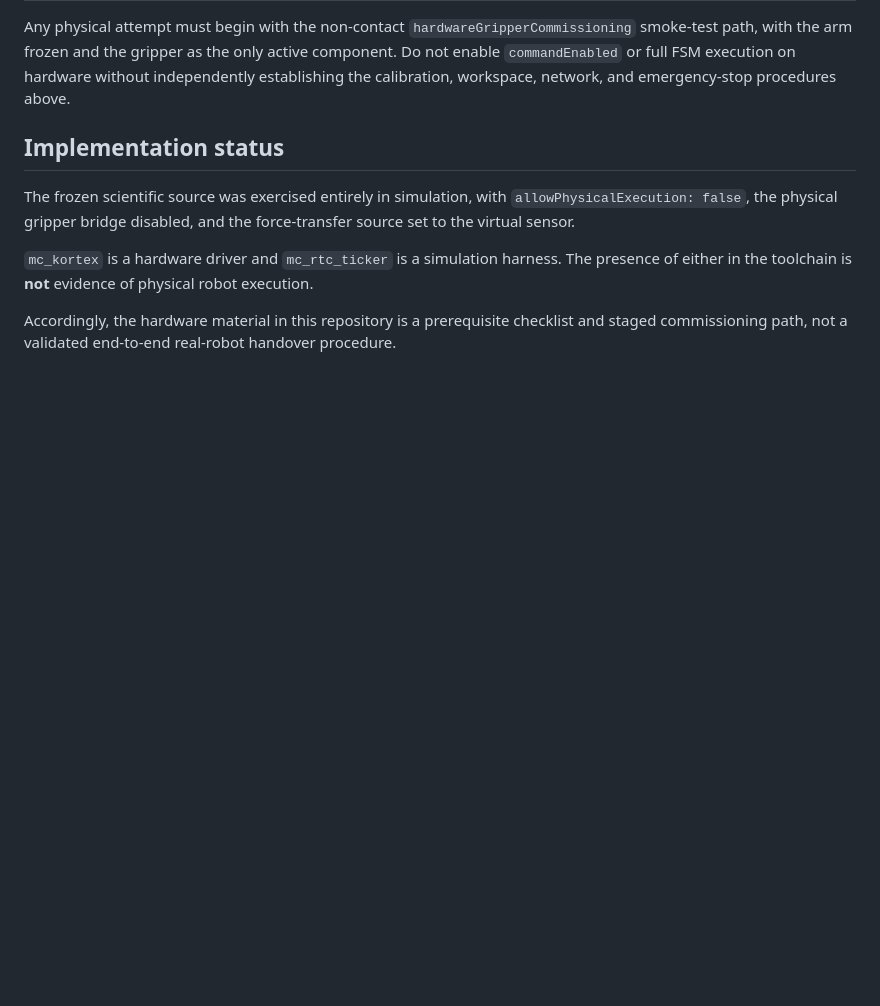
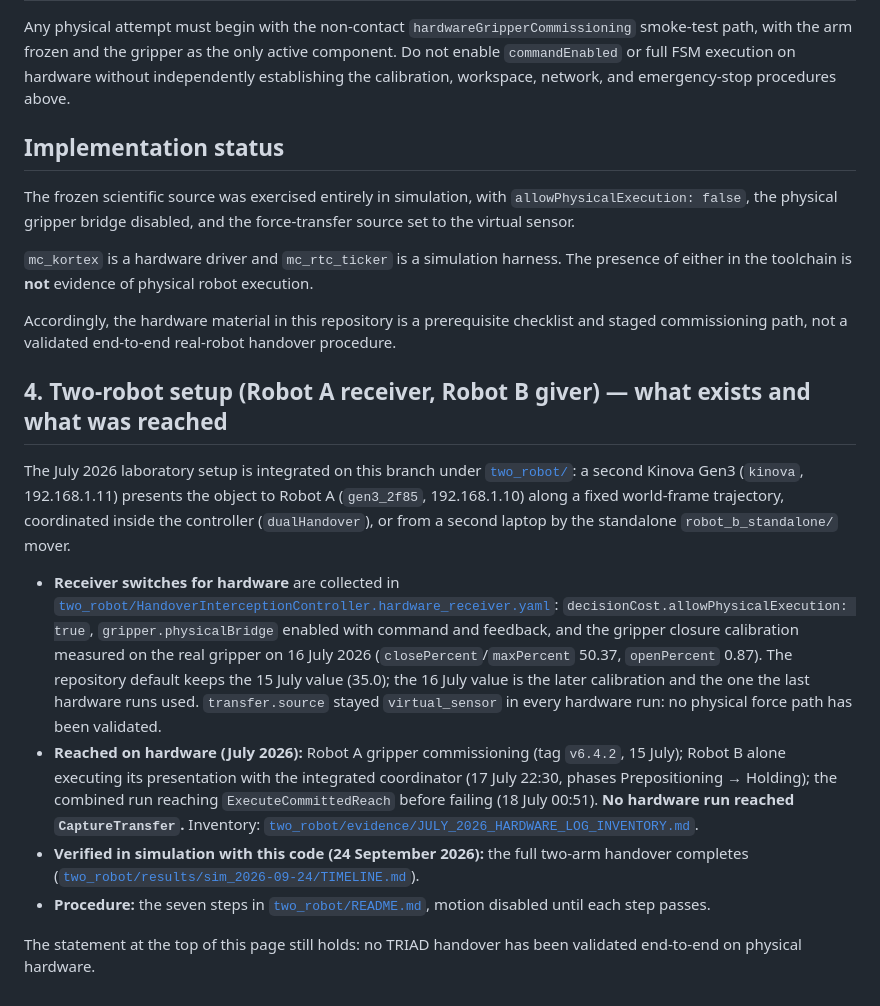
Before and after one commit to harryjavadinia-creator/TRIAD-handover-controller, a Markdown page: docs/real_robot.md, the part around the change. Drawn GitHub-style; blank space fills up the shorter version.

```diff
--- a/docs/real_robot.md
+++ b/docs/real_robot.md
@@ -76,3 +76,29 @@ execution.
 Accordingly, the hardware material in this repository is a prerequisite
 checklist and staged commissioning path, not a validated end-to-end real-robot
 handover procedure.
+
+## 4. Two-robot setup (Robot A receiver, Robot B giver) — what exists and what was reached
+
+The July 2026 laboratory setup is integrated on this branch under [`two_robot/`](../two_robot/README.md):
+a second Kinova Gen3 (`kinova`, 192.168.1.11) presents the object to Robot A (`gen3_2f85`, 192.168.1.10)
+along a fixed world-frame trajectory, coordinated inside the controller (`dualHandover`), or from a second
+laptop by the standalone `robot_b_standalone/` mover.
+
+- **Receiver switches for hardware** are collected in
+  [`two_robot/HandoverInterceptionController.hardware_receiver.yaml`](../two_robot/HandoverInterceptionController.hardware_receiver.yaml):
+  `decisionCost.allowPhysicalExecution: true`, `gripper.physicalBridge` enabled with command and feedback,
+  and the gripper closure calibration measured on the real gripper on 16 July 2026 (`closePercent`/`maxPercent`
+  50.37, `openPercent` 0.87). The repository default keeps the 15 July value (35.0); the 16 July value is the
+  later calibration and the one the last hardware runs used. `transfer.source` stayed `virtual_sensor` in
+  every hardware run: no physical force path has been validated.
+- **Reached on hardware (July 2026):** Robot A gripper commissioning (tag `v6.4.2`, 15 July); Robot B alone
+  executing its presentation with the integrated coordinator (17 July 22:30, phases Prepositioning → Holding);
+  the combined run reaching `ExecuteCommittedReach` before failing (18 July 00:51). **No hardware run reached
+  `CaptureTransfer`.** Inventory: [`two_robot/evidence/JULY_2026_HARDWARE_LOG_INVENTORY.md`](../two_robot/evidence/JULY_2026_HARDWARE_LOG_INVENTORY.md).
+- **Verified in simulation with this code (24 September 2026):** the full two-arm handover completes
+  ([`two_robot/results/sim_2026-09-24/TIMELINE.md`](../two_robot/results/sim_2026-09-24/TIMELINE.md)).
+- **Procedure:** the seven steps in [`two_robot/README.md`](../two_robot/README.md), motion disabled until
+  each step passes.
+
+The statement at the top of this page still holds: no TRIAD handover has been validated end-to-end on
+physical hardware.
```
Also changed, not shown: FINAL_VERSION.md (+17 -0 lines), README.md (+2 -0 lines), paper/figures/two_robot_sim.png (added), 8 other files.
